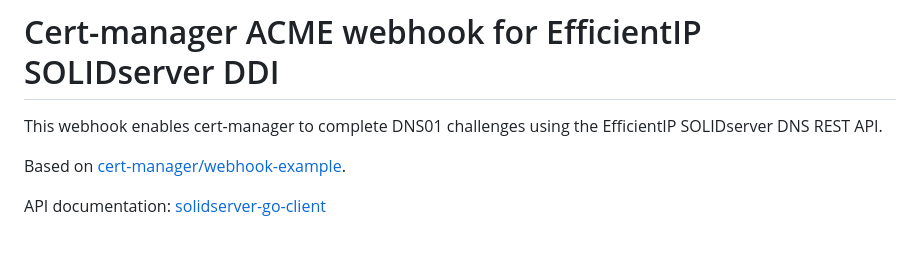
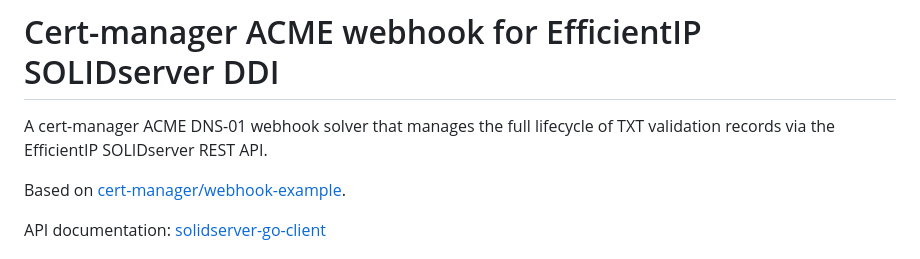
Before and after one commit to niklas-letz/cert-manager-webhook-solidserver, a Markdown page: README.md, the part around the change. Rendered like a GitHub page.

Commit message:
Update README.md to clarify webhook functionality description

```diff
--- a/README.md
+++ b/README.md
@@ -1,6 +1,6 @@
 # Cert-manager ACME webhook for EfficientIP SOLIDserver DDI
 
-This webhook enables cert-manager to complete DNS01 challenges using the EfficientIP SOLIDserver DNS REST API.
+A cert-manager ACME DNS-01 webhook solver that manages the full lifecycle of TXT validation records via the EfficientIP SOLIDserver REST API.
 
 Based on [cert-manager/webhook-example](https://github.com/cert-manager/webhook-example).
 
```
